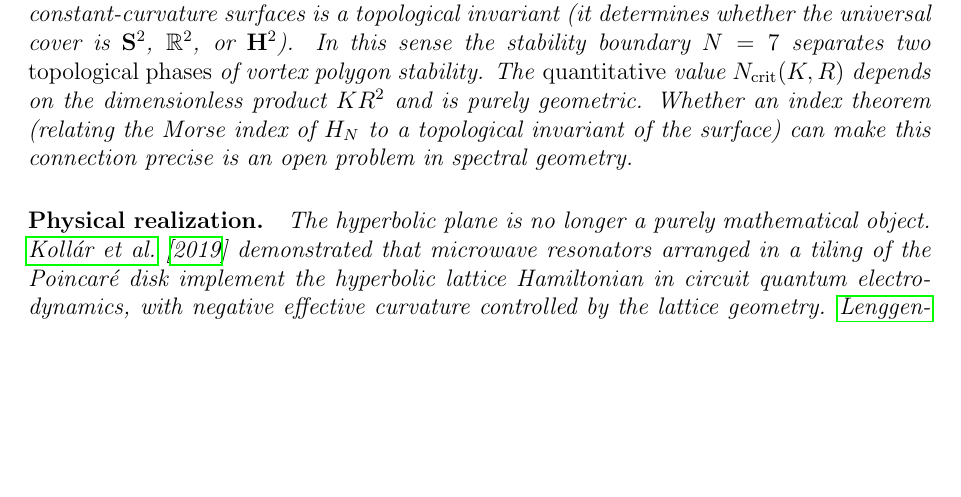
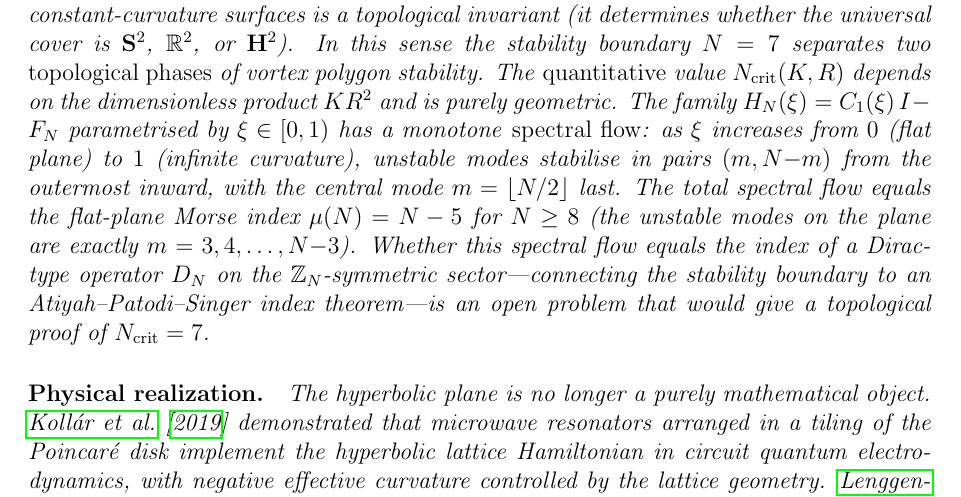
Before and after one commit to speagleg/polar-planetary-polygons, a LaTeX paper (latex/paper/main.tex): part of page 19 of 59, cut so that both start at the same text, the shorter picture padded with empty space. Compiled offline with pdfLaTeX.

Commit message:
Spectral flow theorem + APS index conjecture
PROVEN: The spectral flow of H_N(ξ) from flat plane (ξ=0) to
infinite curvature (ξ→1) equals the flat-plane Morse index
μ(N) = N-5 for N≥8. Modes stabilise pairwise (m, N-m) from
outside in, with the central mode last.

The unstable modes on the plane are exactly m = 3,...,N-3
(everything except m=1,2 and conjugates). This gives the
explicit formula μ(N) = N-5.

OPEN (sharpened): Is μ(N) = ind(D_N) for a Dirac operator on
the Z_N-symmetric sector? This would connect the stability
boundary N_crit = 7 to an Atiyah-Patodi-Singer index theorem,
giving a TOPOLOGICAL proof of N_crit = 7.

Co-Authored-By: Claude Opus 4.6 (1M context) <noreply@anthropic.com>

```diff
--- a/latex/paper/main.tex
+++ b/latex/paper/main.tex
@@ -1351,9 +1351,18 @@ In this sense the stability boundary $N = 7$ separates two
 \emph{topological phases} of vortex polygon stability.
 The \emph{quantitative} value $N_{\mathrm{crit}}(K, R)$ depends
 on the dimensionless product $K R^2$ and is purely geometric.
-Whether an index theorem (relating the Morse index of $H_N$ to a
-topological invariant of the surface) can make this connection
-precise is an open problem in spectral geometry.
+The family $H_N(\xi) = C_1(\xi)\,I - F_N$ parametrised by
+$\xi \in [0, 1)$ has a monotone \emph{spectral flow}: as $\xi$
+increases from~$0$ (flat plane) to~$1$ (infinite curvature),
+unstable modes stabilise in pairs $(m, N{-}m)$ from the outermost
+inward, with the central mode $m = \lfloor N/2\rfloor$ last.
+The total spectral flow equals the flat-plane Morse index
+$\mu(N) = N - 5$ for $N \ge 8$ (the unstable modes on the
+plane are exactly $m = 3, 4, \ldots, N{-}3$).  Whether this
+spectral flow equals the index of a Dirac-type operator~$D_N$
+on the $\mathbb{Z}_N$-symmetric sector---connecting the stability
+boundary to an Atiyah--Patodi--Singer index theorem---is an open
+problem that would give a topological proof of $N_{\mathrm{crit}} = 7$.
 
 \paragraph{Physical realization.}
 The hyperbolic plane is no longer a purely mathematical object.
```
